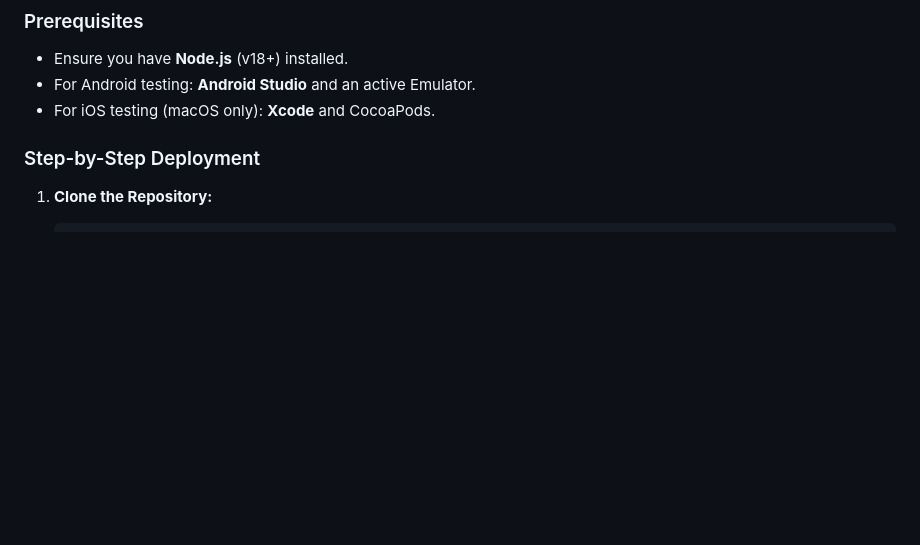
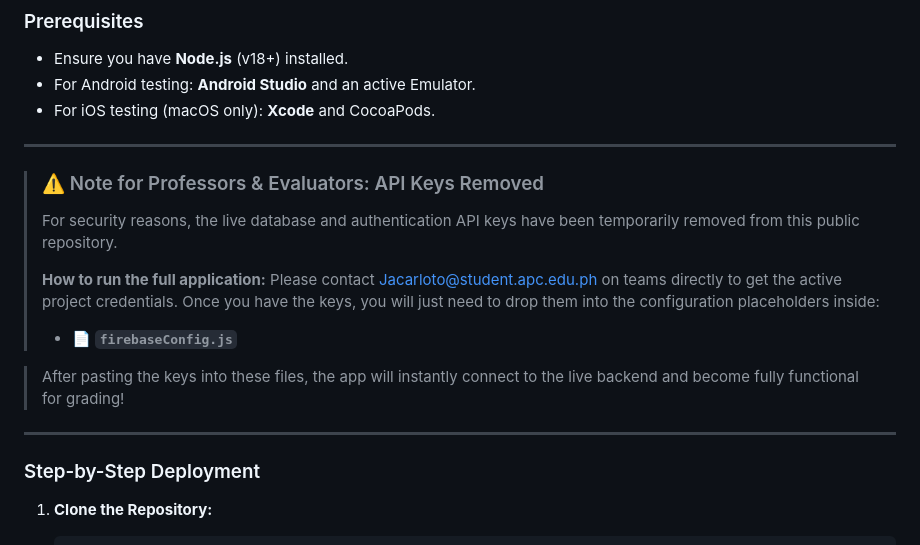
Before and after one commit to jhuwen1/FitChoice, a Markdown page: README.md, the part around the change. Drawn GitHub-style; blank space fills up the shorter version.

```diff
--- a/README.md
+++ b/README.md
@@ -82,6 +82,20 @@ Follow these steps to run **FitChoice** locally in your development environment:
 * For Android testing: **Android Studio** and an active Emulator.
 * For iOS testing (macOS only): **Xcode** and CocoaPods.
 
+---
+
+> ### ⚠️ Note for Professors & Evaluators: API Keys Removed
+>
+> For security reasons, the live database and authentication API keys have been temporarily removed from this public repository.
+>
+> **How to run the full application:**
+> Please contact Jacarloto@student.apc.edu.ph on teams directly to get the active project credentials. Once you have the keys, you will just need to drop them into the configuration placeholders inside:
+> * 📄 **`firebaseConfig.js`**
+
+> After pasting the keys into these files, the app will instantly connect to the live backend and become fully functional for grading!
+
+---
+
 ### Step-by-Step Deployment
 
 1.  **Clone the Repository:**
```
